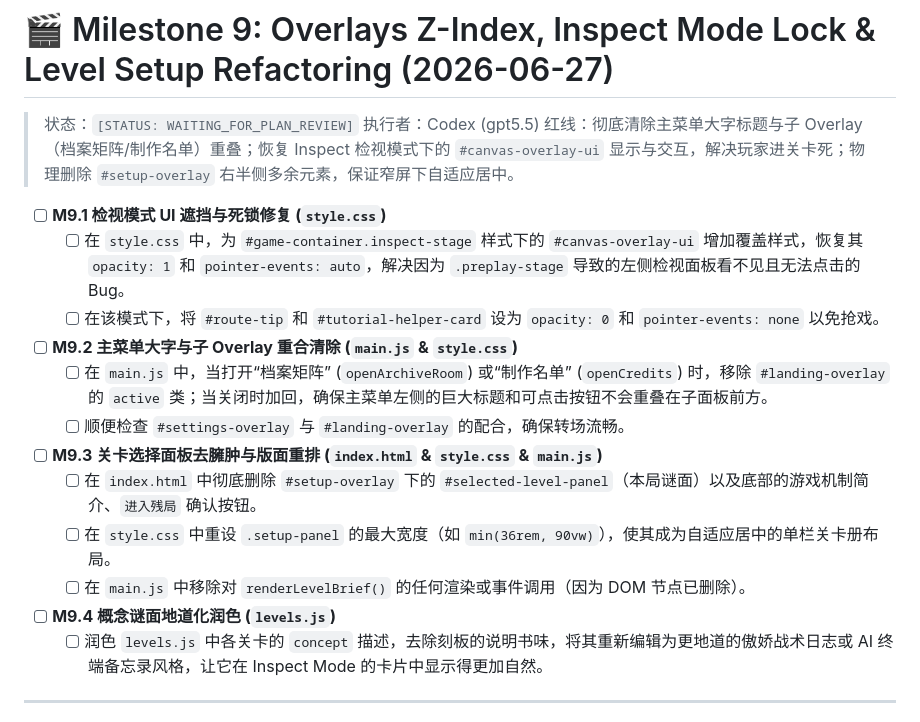
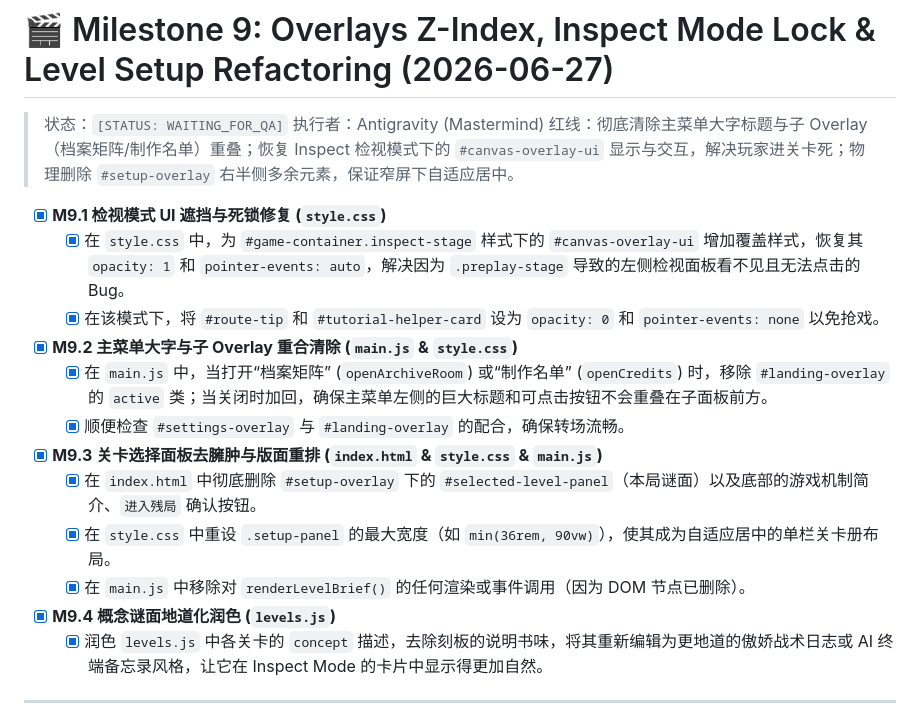
Before and after one commit to qvq-vqv/Fallen-Cube-Escape, a Markdown page: task.md, the part around the change. Drawn GitHub-style.

Commit message:
docs(task): update task.md layout and status for Milestone 9

```diff
--- a/task.md
+++ b/task.md
@@ -1,21 +1,21 @@
 # 🎬 Milestone 9: Overlays Z-Index, Inspect Mode Lock & Level Setup Refactoring (2026-06-27)
 
-> 状态：`[STATUS: WAITING_FOR_PLAN_REVIEW]`
-> 执行者：Codex (gpt5.5)
+> 状态：`[STATUS: WAITING_FOR_QA]`
+> 执行者：Antigravity (Mastermind)
 > 红线：彻底清除主菜单大字标题与子 Overlay（档案矩阵/制作名单）重叠；恢复 Inspect 检视模式下的 `#canvas-overlay-ui` 显示与交互，解决玩家进关卡死；物理删除 `#setup-overlay` 右半侧多余元素，保证窄屏下自适应居中。
 
-- [ ] **M9.1 检视模式 UI 遮挡与死锁修复 (`style.css`)**
-  - [ ] 在 `style.css` 中，为 `#game-container.inspect-stage` 样式下的 `#canvas-overlay-ui` 增加覆盖样式，恢复其 `opacity: 1` 和 `pointer-events: auto`，解决因为 `.preplay-stage` 导致的左侧检视面板看不见且无法点击的 Bug。
-  - [ ] 在该模式下，将 `#route-tip` 和 `#tutorial-helper-card` 设为 `opacity: 0` 和 `pointer-events: none` 以免抢戏。
-- [ ] **M9.2 主菜单大字与子 Overlay 重合清除 (`main.js` & `style.css`)**
-  - [ ] 在 `main.js` 中，当打开“档案矩阵” (`openArchiveRoom`) 或“制作名单” (`openCredits`) 时，移除 `#landing-overlay` 的 `active` 类；当关闭时加回，确保主菜单左侧的巨大标题和可点击按钮不会重叠在子面板前方。
-  - [ ] 顺便检查 `#settings-overlay` 与 `#landing-overlay` 的配合，确保转场流畅。
-- [ ] **M9.3 关卡选择面板去臃肿与版面重排 (`index.html` & `style.css` & `main.js`)**
-  - [ ] 在 `index.html` 中彻底删除 `#setup-overlay` 下的 `#selected-level-panel`（本局谜面）以及底部的游戏机制简介、`进入残局` 确认按钮。
-  - [ ] 在 `style.css` 中重设 `.setup-panel` 的最大宽度（如 `min(36rem, 90vw)`），使其成为自适应居中的单栏关卡册布局。
-  - [ ] 在 `main.js` 中移除对 `renderLevelBrief()` 的任何渲染或事件调用（因为 DOM 节点已删除）。
-- [ ] **M9.4 概念谜面地道化润色 (`levels.js`)**
-  - [ ] 润色 `levels.js` 中各关卡的 `concept` 描述，去除刻板的说明书味，将其重新编辑为更地道的傲娇战术日志或 AI 终端备忘录风格，让它在 Inspect Mode 的卡片中显示得更加自然。
+- [x] **M9.1 检视模式 UI 遮挡与死锁修复 (`style.css`)**
+  - [x] 在 `style.css` 中，为 `#game-container.inspect-stage` 样式下的 `#canvas-overlay-ui` 增加覆盖样式，恢复其 `opacity: 1` 和 `pointer-events: auto`，解决因为 `.preplay-stage` 导致的左侧检视面板看不见且无法点击的 Bug。
+  - [x] 在该模式下，将 `#route-tip` 和 `#tutorial-helper-card` 设为 `opacity: 0` 和 `pointer-events: none` 以免抢戏。
+- [x] **M9.2 主菜单大字与子 Overlay 重合清除 (`main.js` & `style.css`)**
+  - [x] 在 `main.js` 中，当打开“档案矩阵” (`openArchiveRoom`) 或“制作名单” (`openCredits`) 时，移除 `#landing-overlay` 的 `active` 类；当关闭时加回，确保主菜单左侧的巨大标题和可点击按钮不会重叠在子面板前方。
+  - [x] 顺便检查 `#settings-overlay` 与 `#landing-overlay` 的配合，确保转场流畅。
+- [x] **M9.3 关卡选择面板去臃肿与版面重排 (`index.html` & `style.css` & `main.js`)**
+  - [x] 在 `index.html` 中彻底删除 `#setup-overlay` 下的 `#selected-level-panel`（本局谜面）以及底部的游戏机制简介、`进入残局` 确认按钮。
+  - [x] 在 `style.css` 中重设 `.setup-panel` 的最大宽度（如 `min(36rem, 90vw)`），使其成为自适应居中的单栏关卡册布局。
+  - [x] 在 `main.js` 中移除对 `renderLevelBrief()` 的任何渲染或事件调用（因为 DOM 节点已删除）。
+- [x] **M9.4 概念谜面地道化润色 (`levels.js`)**
+  - [x] 润色 `levels.js` 中各关卡的 `concept` 描述，去除刻板的说明书味，将其重新编辑为更地道的傲娇战术日志或 AI 终端备忘录风格，让它在 Inspect Mode 的卡片中显示得更加自然。
 
 ---
 
```
